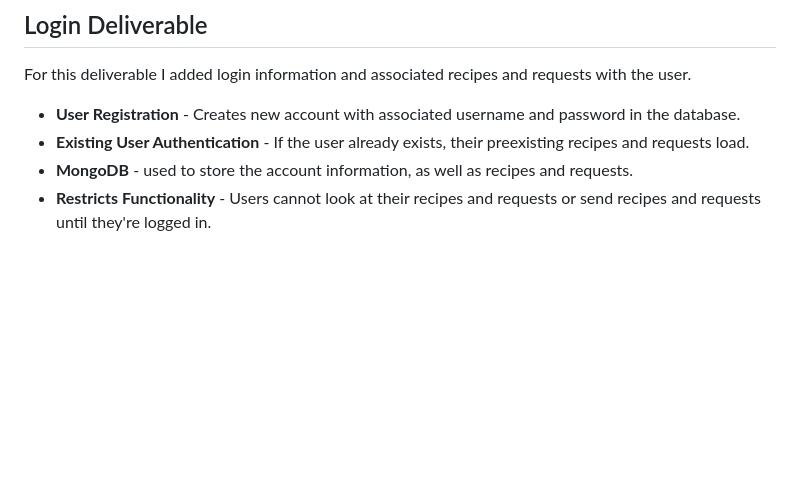
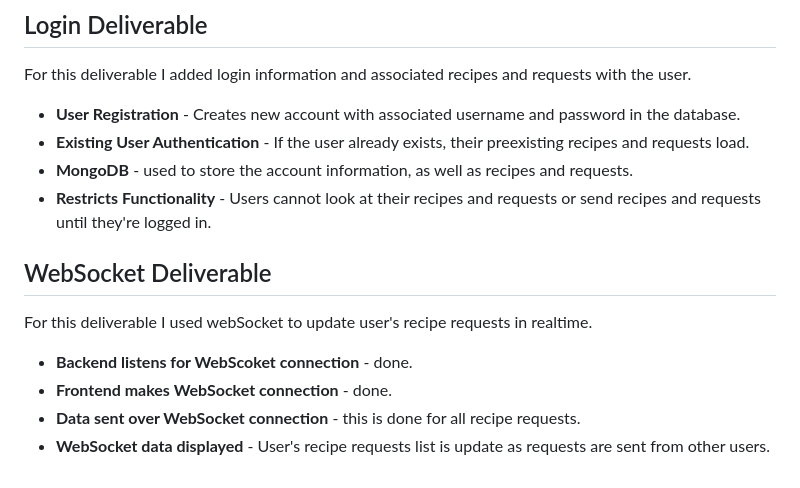
Before and after one commit to aniwal12/startup, a Markdown page: README.md, the part around the change. GitHub-like rendering; blank space fills up the shorter version.

```diff
--- a/README.md
+++ b/README.md
@@ -85,3 +85,11 @@ For this deliverable I added login information and associated recipes and reques
 - **Existing User Authentication** - If the user already exists, their preexisting recipes and requests load.
 - **MongoDB** - used to store the account information, as well as recipes and requests.
 - **Restricts Functionality** - Users cannot look at their recipes and requests or send recipes and requests until they're logged in.
+
+## WebSocket Deliverable
+
+For this deliverable I used webSocket to update user's recipe requests in realtime.
+- **Backend listens for WebScoket connection** - done.
+- **Frontend makes WebSocket connection** - done.
+- **Data sent over WebSocket connection** - this is done for all recipe requests.
+- **WebSocket data displayed** - User's recipe requests list is update as requests are sent from other users.
```
